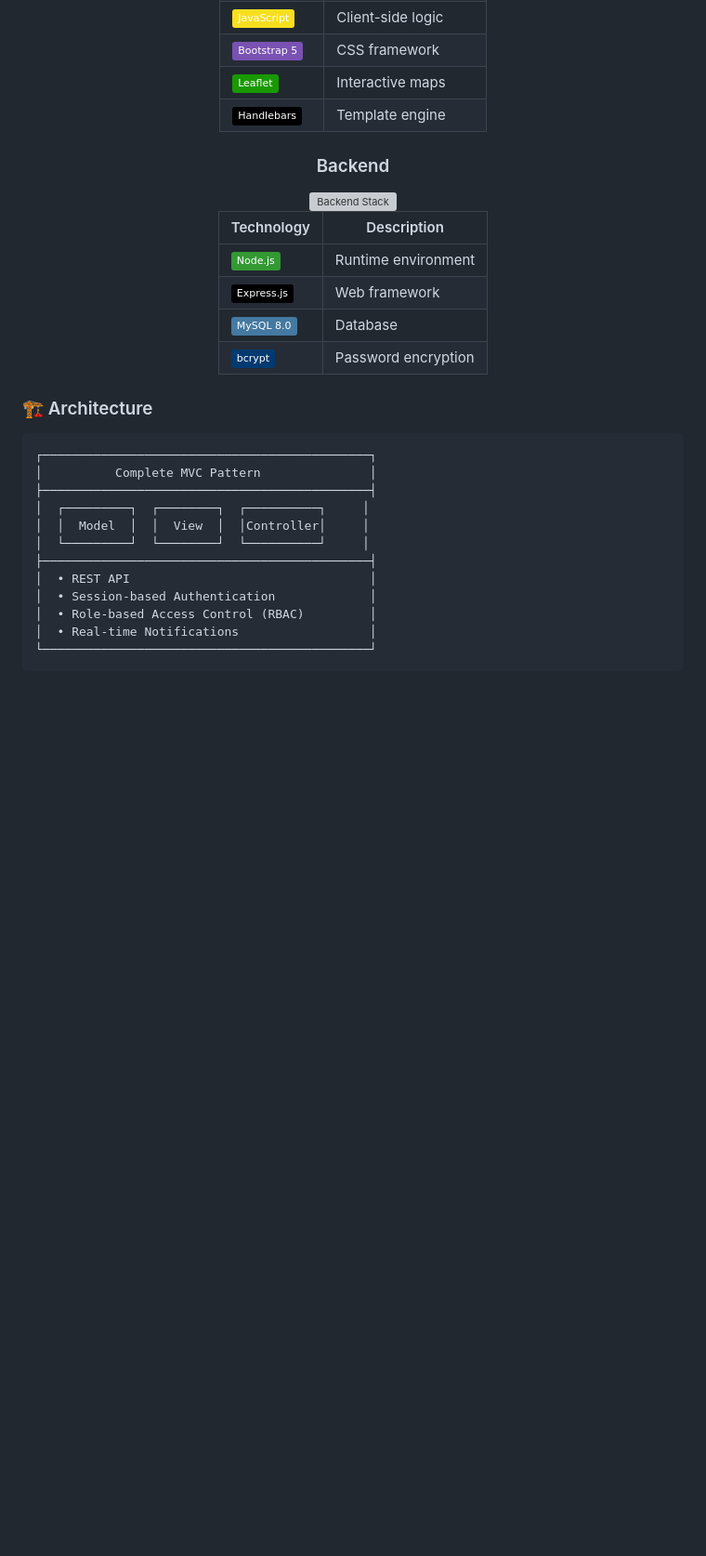
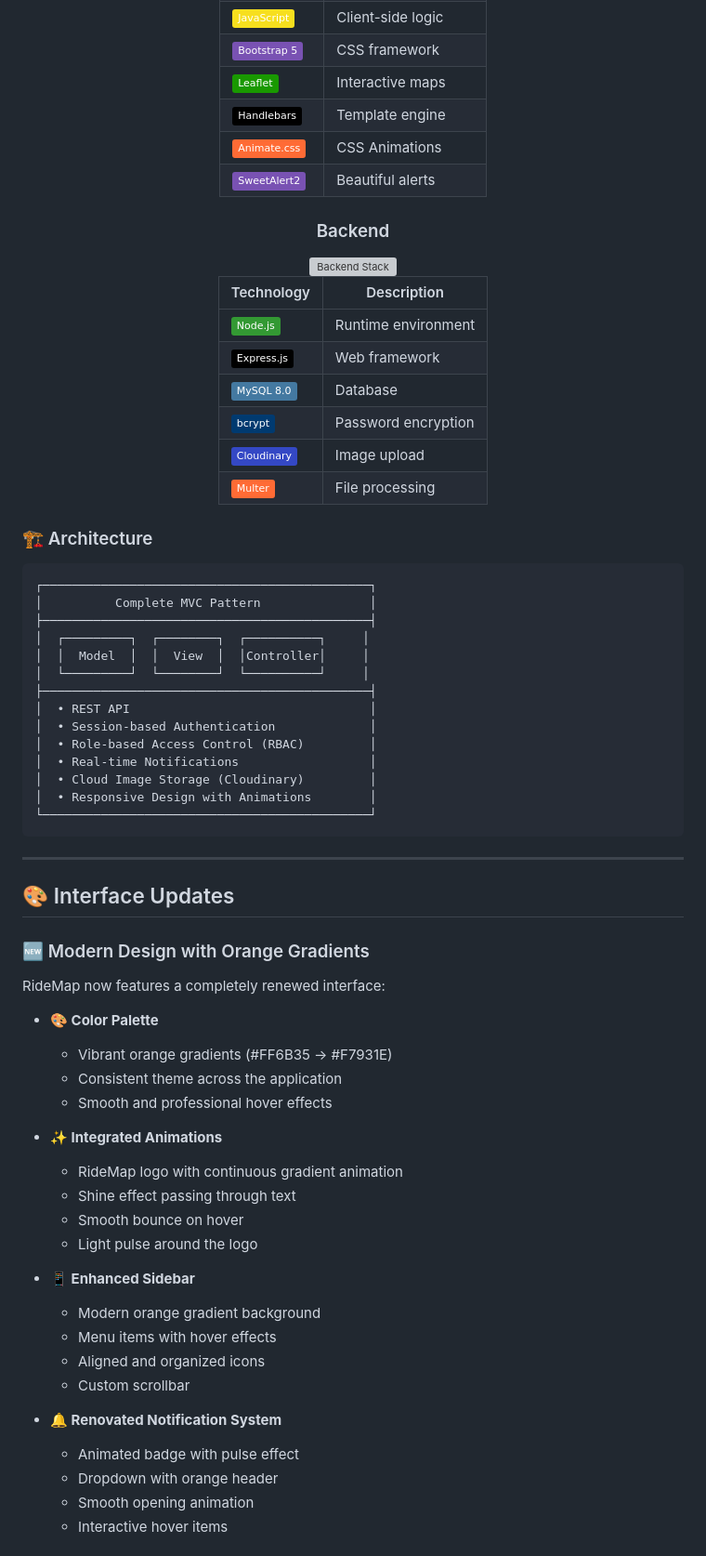
Before and after one commit to DeathHapyness/RideMap, a Markdown page: README_EN.md, the part around one of its changes. Shown at 93% size. Rendered like a GitHub page; badges without logos; blank space fills up the shorter version; grey boxes are pictures that could not be loaded.

````diff
--- a/README_EN.md
+++ b/README_EN.md
@@ -146,6 +152,8 @@ With a robust moderation system, real-time notifications, and an intuitive inter
 | ![Bootstrap](https://img.shields.io/badge/Bootstrap_5-7952B3?style=flat&logo=bootstrap&logoColor=white) | CSS framework |
 | ![Leaflet](https://img.shields.io/badge/Leaflet-199900?style=flat&logo=leaflet&logoColor=white) | Interactive maps |
 | ![Handlebars](https://img.shields.io/badge/Handlebars-000000?style=flat&logo=handlebarsdotjs&logoColor=white) | Template engine |
+| ![Animate.css](https://img.shields.io/badge/Animate.css-FF6B35?style=flat) | CSS Animations |
+| ![SweetAlert2](https://img.shields.io/badge/SweetAlert2-7952B3?style=flat) | Beautiful alerts |
 
 ### Backend
 
@@ -157,6 +165,8 @@ With a robust moderation system, real-time notifications, and an intuitive inter
 | ![Express](https://img.shields.io/badge/Express.js-000000?style=flat&logo=express&logoColor=white) | Web framework |
 | ![MySQL](https://img.shields.io/badge/MySQL_8.0-4479A1?style=flat&logo=mysql&logoColor=white) | Database |
 | ![bcrypt](https://img.shields.io/badge/bcrypt-003A70?style=flat) | Password encryption |
+| ![Cloudinary](https://img.shields.io/badge/Cloudinary-3448C5?style=flat&logo=cloudinary&logoColor=white) | Image upload |
+| ![Multer](https://img.shields.io/badge/Multer-FF6B35?style=flat) | File processing |
 
 </div>
 
@@ -174,5 +184,39 @@ With a robust moderation system, real-time notifications, and an intuitive inter
 │  • Session-based Authentication             │
 │  • Role-based Access Control (RBAC)         │
 │  • Real-time Notifications                  │
+│  • Cloud Image Storage (Cloudinary)         │
+│  • Responsive Design with Animations        │
 └─────────────────────────────────────────────┘
 ```
+
+---
+
+## 🎨 Interface Updates
+
+### 🆕 Modern Design with Orange Gradients
+
+RideMap now features a completely renewed interface:
+
+- **🎨 Color Palette**
+  - Vibrant orange gradients (#FF6B35 → #F7931E)
+  - Consistent theme across the application
+  - Smooth and professional hover effects
+
+- **✨ Integrated Animations**
+  - RideMap logo with continuous gradient animation
+  - Shine effect passing through text
+  - Smooth bounce on hover
+  - Light pulse around the logo
+
+- **📱 Enhanced Sidebar**
+  - Modern orange gradient background
+  - Menu items with hover effects
+  - Aligned and organized icons
+  - Custom scrollbar
+
+- **🔔 Renovated Notification System**
+  - Animated badge with pulse effect
+  - Dropdown with orange header
+  - Smooth opening animation
+  - Interactive hover items
+
````
Also changed, not shown: other parts of README_EN.md (+119 -62 lines).
